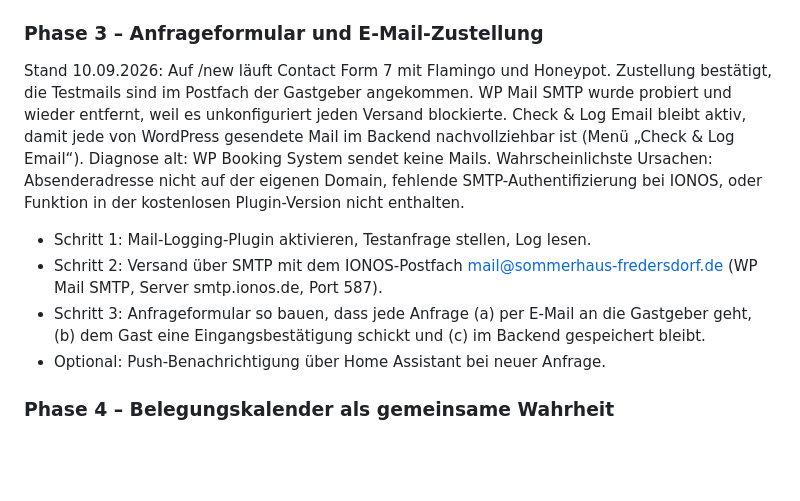
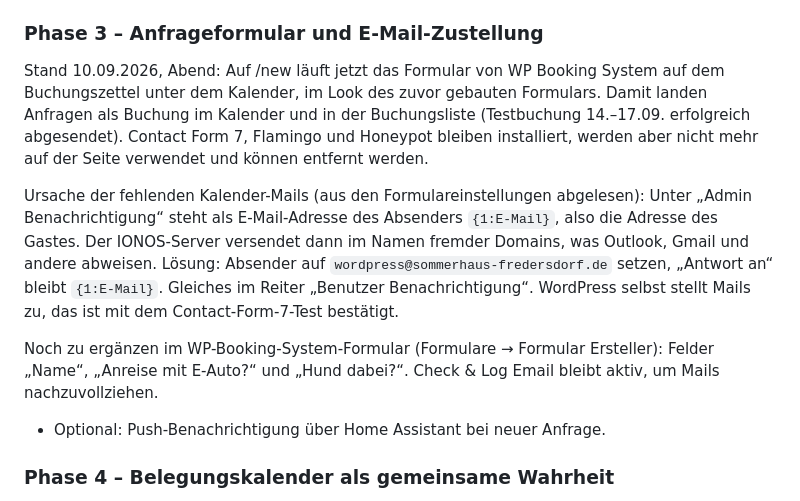
Before and after one commit to Ahib/Sommerhaus, a Markdown page: README.md, the part around the change. Drawn GitHub-style; blank space fills up the shorter version.

Commit message:
Plan: WP Booking System form on the booking sheet, root cause of missing calendar mails
Co-Authored-By: Claude Fable 5.1 <noreply@anthropic.com>
Claude-Session: https://claude.ai/code/session_01UHWdXvSmuTMSKazcCqHpWF

```diff
--- a/README.md
+++ b/README.md
@@ -40,18 +40,21 @@ pflegbar bleibt und die Seite deutlich schneller lädt (heute 109 Requests, 1,7
 - Title, Meta-Description, Schema.org `VacationRental`, Sitemap, Bing- und Google-Einreichung.
 
 ### Phase 3 – Anfrageformular und E-Mail-Zustellung
-Stand 10.09.2026: Auf /new läuft Contact Form 7 mit Flamingo und Honeypot. Zustellung bestätigt,
-die Testmails sind im Postfach der Gastgeber angekommen. WP Mail SMTP wurde probiert und wieder
-entfernt, weil es unkonfiguriert jeden Versand blockierte. Check & Log Email bleibt aktiv, damit
-jede von WordPress gesendete Mail im Backend nachvollziehbar ist (Menü „Check & Log Email“).
-Diagnose alt: WP Booking System sendet keine Mails. Wahrscheinlichste Ursachen: Absenderadresse nicht
-auf der eigenen Domain, fehlende SMTP-Authentifizierung bei IONOS, oder Funktion in der
-kostenlosen Plugin-Version nicht enthalten.
-- Schritt 1: Mail-Logging-Plugin aktivieren, Testanfrage stellen, Log lesen.
-- Schritt 2: Versand über SMTP mit dem IONOS-Postfach mail@sommerhaus-fredersdorf.de
-  (WP Mail SMTP, Server smtp.ionos.de, Port 587).
-- Schritt 3: Anfrageformular so bauen, dass jede Anfrage (a) per E-Mail an die Gastgeber geht,
-  (b) dem Gast eine Eingangsbestätigung schickt und (c) im Backend gespeichert bleibt.
+Stand 10.09.2026, Abend: Auf /new läuft jetzt das Formular von WP Booking System auf dem
+Buchungszettel unter dem Kalender, im Look des zuvor gebauten Formulars. Damit landen Anfragen als
+Buchung im Kalender und in der Buchungsliste (Testbuchung 14.–17.09. erfolgreich abgesendet).
+Contact Form 7, Flamingo und Honeypot bleiben installiert, werden aber nicht mehr auf der Seite
+verwendet und können entfernt werden.
+
+Ursache der fehlenden Kalender-Mails (aus den Formulareinstellungen abgelesen): Unter
+„Admin Benachrichtigung“ steht als E-Mail-Adresse des Absenders `{1:E-Mail}`, also die Adresse des
+Gastes. Der IONOS-Server versendet dann im Namen fremder Domains, was Outlook, Gmail und andere
+abweisen. Lösung: Absender auf `wordpress@sommerhaus-fredersdorf.de` setzen, „Antwort an“ bleibt
+`{1:E-Mail}`. Gleiches im Reiter „Benutzer Benachrichtigung“. WordPress selbst stellt Mails zu,
+das ist mit dem Contact-Form-7-Test bestätigt.
+
+Noch zu ergänzen im WP-Booking-System-Formular (Formulare → Formular Ersteller): Felder „Name“,
+„Anreise mit E-Auto?“ und „Hund dabei?“. Check & Log Email bleibt aktiv, um Mails nachzuvollziehen.
 - Optional: Push-Benachrichtigung über Home Assistant bei neuer Anfrage.
 
 ### Phase 4 – Belegungskalender als gemeinsame Wahrheit
```
